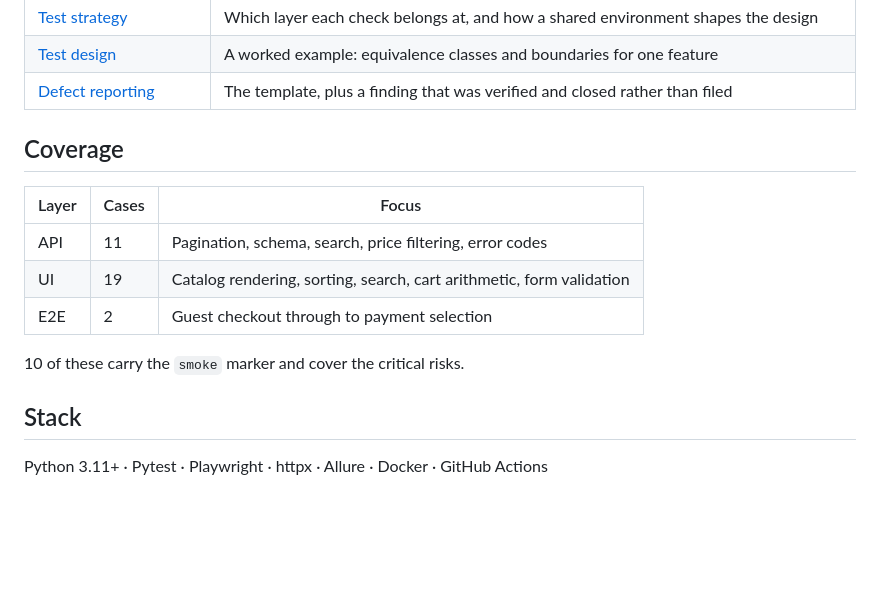
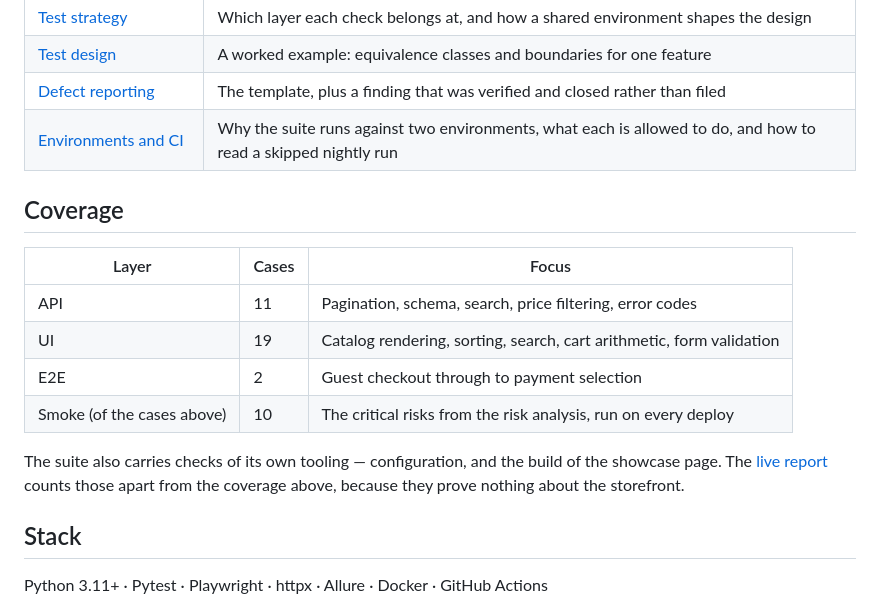
Before and after one commit to WolfGung/Toolshop-Test-Automation-Framework, a Markdown page: README.md, the part around one of its changes. GitHub-like rendering; blank space fills up the shorter version.

```diff
--- a/README.md
+++ b/README.md
@@ -23,6 +36,7 @@ down here and each decision is traceable to the test that implements it.
 | [Test strategy](docs/03-test-strategy.md) | Which layer each check belongs at, and how a shared environment shapes the design |
 | [Test design](docs/04-test-design-contact-form.md) | A worked example: equivalence classes and boundaries for one feature |
 | [Defect reporting](docs/05-defect-reporting.md) | The template, plus a finding that was verified and closed rather than filed |
+| [Environments and CI](docs/06-environments-and-ci.md) | Why the suite runs against two environments, what each is allowed to do, and how to read a skipped nightly run |
 
 ## Coverage
 
@@ -31,8 +45,12 @@ down here and each decision is traceable to the test that implements it.
 | API | 11 | Pagination, schema, search, price filtering, error codes |
 | UI | 19 | Catalog rendering, sorting, search, cart arithmetic, form validation |
 | E2E | 2 | Guest checkout through to payment selection |
+| Smoke (of the cases above) | 10 | The critical risks from the risk analysis, run on every deploy |
 
-10 of these carry the `smoke` marker and cover the critical risks.
+The suite also carries checks of its own tooling — configuration, and the
+build of the showcase page. The [live report](https://wolfgung.github.io/Toolshop-Test-Automation-Framework/report/) counts
+those apart from the coverage above, because they prove nothing about the
+storefront.
 
 ## Stack
 
```
Also changed, not shown: other parts of README.md (+56 -7 lines), docs/03-test-strategy.md (+10 -4 lines), docs/06-environments-and-ci.md (added, +109 -0 lines).
